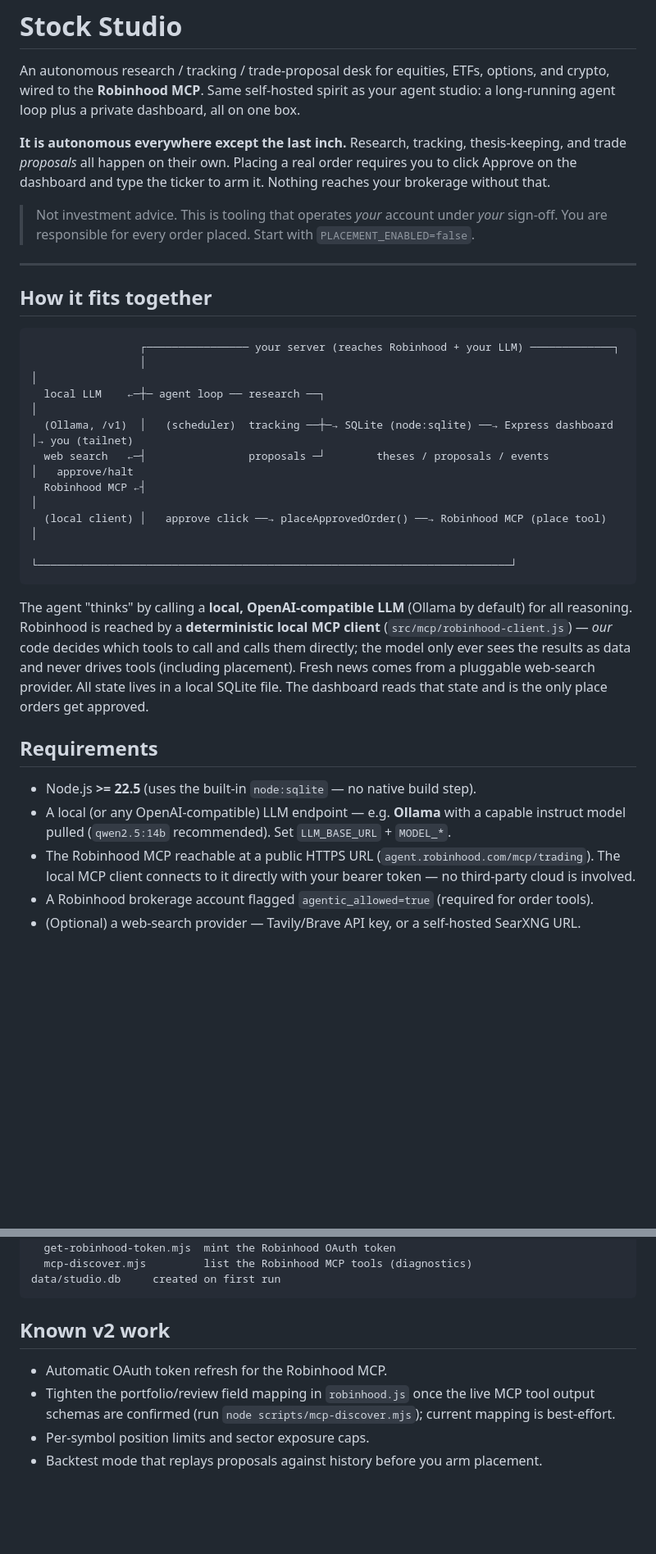
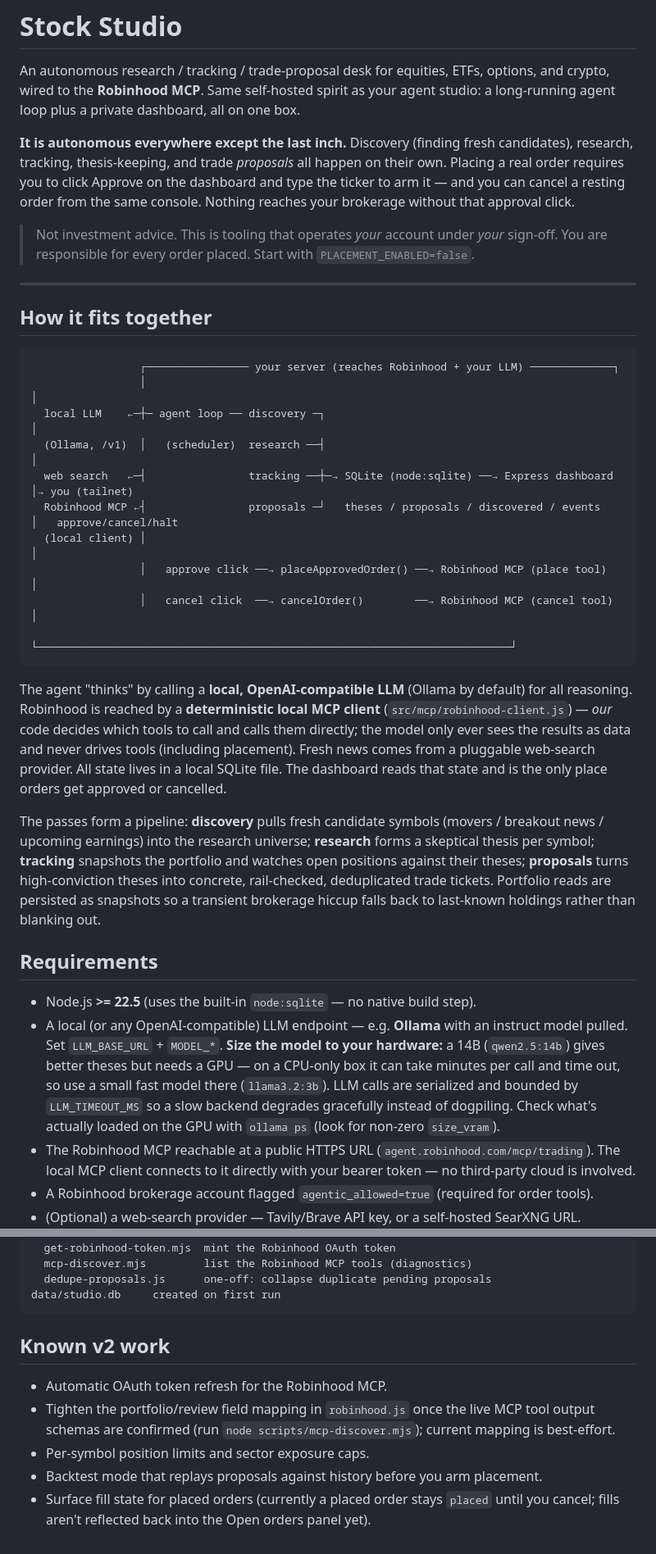
Before and after one commit to iGurgi/stock-studio, a Markdown page: README.md, 2 parts joined by grey strips. Shown at 82% size. GitHub-like rendering; blank space fills up the shorter version.

````diff
--- a/README.md
+++ b/README.md
@@ -4,9 +4,11 @@ An autonomous research / tracking / trade-proposal desk for equities, ETFs, opti
 crypto, wired to the **Robinhood MCP**. Same self-hosted spirit as your agent studio: a
 long-running agent loop plus a private dashboard, all on one box.
 
-**It is autonomous everywhere except the last inch.** Research, tracking, thesis-keeping, and
-trade *proposals* all happen on their own. Placing a real order requires you to click Approve
-on the dashboard and type the ticker to arm it. Nothing reaches your brokerage without that.
+**It is autonomous everywhere except the last inch.** Discovery (finding fresh candidates),
+research, tracking, thesis-keeping, and trade *proposals* all happen on their own. Placing a
+real order requires you to click Approve on the dashboard and type the ticker to arm it — and
+you can cancel a resting order from the same console. Nothing reaches your brokerage without
+that approval click.
 
 > Not investment advice. This is tooling that operates *your* account under *your* sign-off.
 > You are responsible for every order placed. Start with `PLACEMENT_ENABLED=false`.
@@ -18,11 +20,13 @@ on the dashboard and type the ticker to arm it. Nothing reaches your brokerage w
 ```
                  ┌──────────────── your server (reaches Robinhood + your LLM) ─────────────┐
                  │                                                                          │
-  local LLM    ←─┼─ agent loop ── research ──┐                                              │
-  (Ollama, /v1)  │   (scheduler)  tracking ──┼─→ SQLite (node:sqlite) ──→ Express dashboard │→ you (tailnet)
-  web search   ←─┤                proposals ─┘        theses / proposals / events           │   approve/halt
-  Robinhood MCP ←┤                                                                          │
-  (local client) │   approve click ──→ placeApprovedOrder() ──→ Robinhood MCP (place tool)  │
+  local LLM    ←─┼─ agent loop ── discovery ─┐                                              │
+  (Ollama, /v1)  │   (scheduler)  research ──┤                                              │
+  web search   ←─┤                tracking ──┼─→ SQLite (node:sqlite) ──→ Express dashboard │→ you (tailnet)
+  Robinhood MCP ←┤                proposals ─┘   theses / proposals / discovered / events   │   approve/cancel/halt
+  (local client) │                                                                          │
+                 │   approve click ──→ placeApprovedOrder() ──→ Robinhood MCP (place tool)  │
+                 │   cancel click  ──→ cancelOrder()        ──→ Robinhood MCP (cancel tool) │
                  └──────────────────────────────────────────────────────────────────────────┘
 ```
 
@@ -31,13 +35,24 @@ reasoning. Robinhood is reached by a **deterministic local MCP client** (`src/mc
 — *our* code decides which tools to call and calls them directly; the model only ever sees the
 results as data and never drives tools (including placement). Fresh news comes from a pluggable
 web-search provider. All state lives in a local SQLite file. The dashboard reads that state and is
-the only place orders get approved.
+the only place orders get approved or cancelled.
+
+The passes form a pipeline: **discovery** pulls fresh candidate symbols (movers / breakout news /
+upcoming earnings) into the research universe; **research** forms a skeptical thesis per symbol;
+**tracking** snapshots the portfolio and watches open positions against their theses; **proposals**
+turns high-conviction theses into concrete, rail-checked, deduplicated trade tickets. Portfolio
+reads are persisted as snapshots so a transient brokerage hiccup falls back to last-known holdings
+rather than blanking out.
 
 ## Requirements
 
 - Node.js **>= 22.5** (uses the built-in `node:sqlite` — no native build step).
-- A local (or any OpenAI-compatible) LLM endpoint — e.g. **Ollama** with a capable instruct model
-  pulled (`qwen2.5:14b` recommended). Set `LLM_BASE_URL` + `MODEL_*`.
+- A local (or any OpenAI-compatible) LLM endpoint — e.g. **Ollama** with an instruct model pulled.
+  Set `LLM_BASE_URL` + `MODEL_*`. **Size the model to your hardware:** a 14B (`qwen2.5:14b`) gives
+  better theses but needs a GPU — on a CPU-only box it can take minutes per call and time out, so
+  use a small fast model there (`llama3.2:3b`). LLM calls are serialized and bounded by
+  `LLM_TIMEOUT_MS` so a slow backend degrades gracefully instead of dogpiling. Check what's actually
+  loaded on the GPU with `ollama ps` (look for non-zero `size_vram`).
 - The Robinhood MCP reachable at a public HTTPS URL (`agent.robinhood.com/mcp/trading`). The local
   MCP client connects to it directly with your bearer token — no third-party cloud is involved.
 - A Robinhood brokerage account flagged `agentic_allowed=true` (required for order tools).
@@ -188,6 +237,7 @@ src/
 scripts/
   get-robinhood-token.mjs  mint the Robinhood OAuth token
   mcp-discover.mjs         list the Robinhood MCP tools (diagnostics)
+  dedupe-proposals.js      one-off: collapse duplicate pending proposals
 data/studio.db     created on first run
 ```
 
@@ -198,3 +248,5 @@ data/studio.db     created on first run
   schemas are confirmed (run `node scripts/mcp-discover.mjs`); current mapping is best-effort.
 - Per-symbol position limits and sector exposure caps.
 - Backtest mode that replays proposals against history before you arm placement.
+- Surface fill state for placed orders (currently a placed order stays `placed` until you cancel;
+  fills aren't reflected back into the Open orders panel yet).
````
Also changed, not shown: other parts of README.md (+49 -15 lines).
